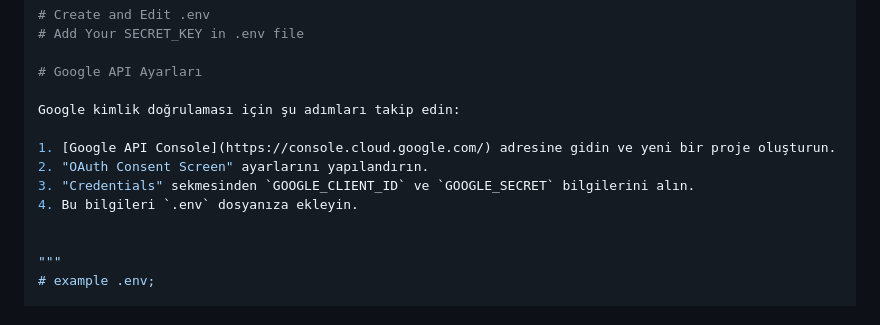
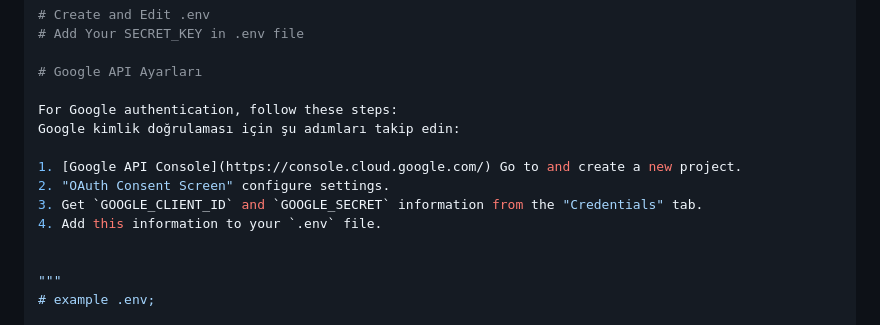
Before and after one commit to Umit8098/Proj_Auth_Dj_Allauth_Google_Official_doc_CH-11_V.02, a Markdown page: Readme.md, the part around the change. Drawn GitHub-style.

```diff
--- a/Readme.md
+++ b/Readme.md
@@ -108,12 +108,13 @@ $ git clone https://github.com/Umit8098/Project_Django_Templates_Todo_App_FB_Aut
 
 # Google API Ayarları
 
+For Google authentication, follow these steps:
 Google kimlik doğrulaması için şu adımları takip edin:
 
-1. [Google API Console](https://console.cloud.google.com/) adresine gidin ve yeni bir proje oluşturun.
-2. "OAuth Consent Screen" ayarlarını yapılandırın.
-3. "Credentials" sekmesinden `GOOGLE_CLIENT_ID` ve `GOOGLE_SECRET` bilgilerini alın.
-4. Bu bilgileri `.env` dosyanıza ekleyin.
+1. [Google API Console](https://console.cloud.google.com/) Go to and create a new project.
+2. "OAuth Consent Screen" configure settings.
+3. Get `GOOGLE_CLIENT_ID` and `GOOGLE_SECRET` information from the "Credentials" tab.
+4. Add this information to your `.env` file.
 
 
 """
```
